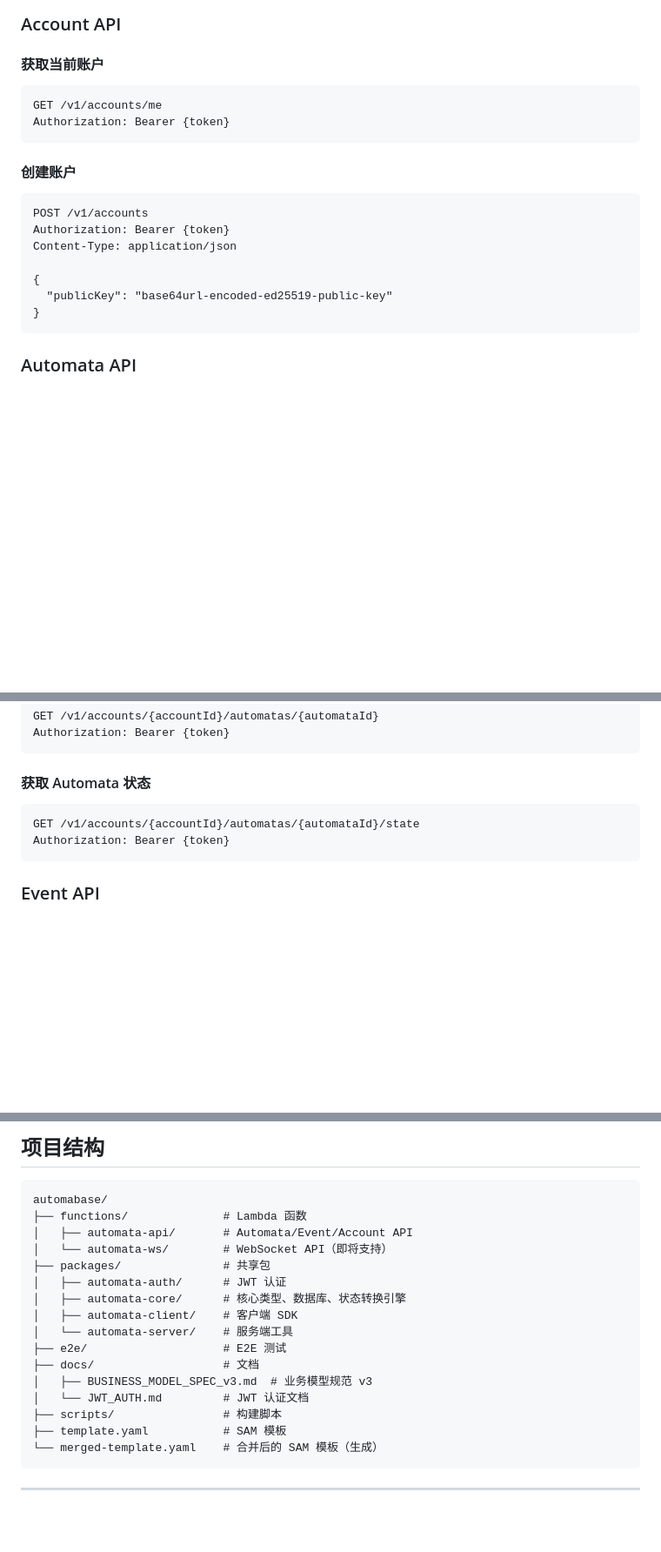
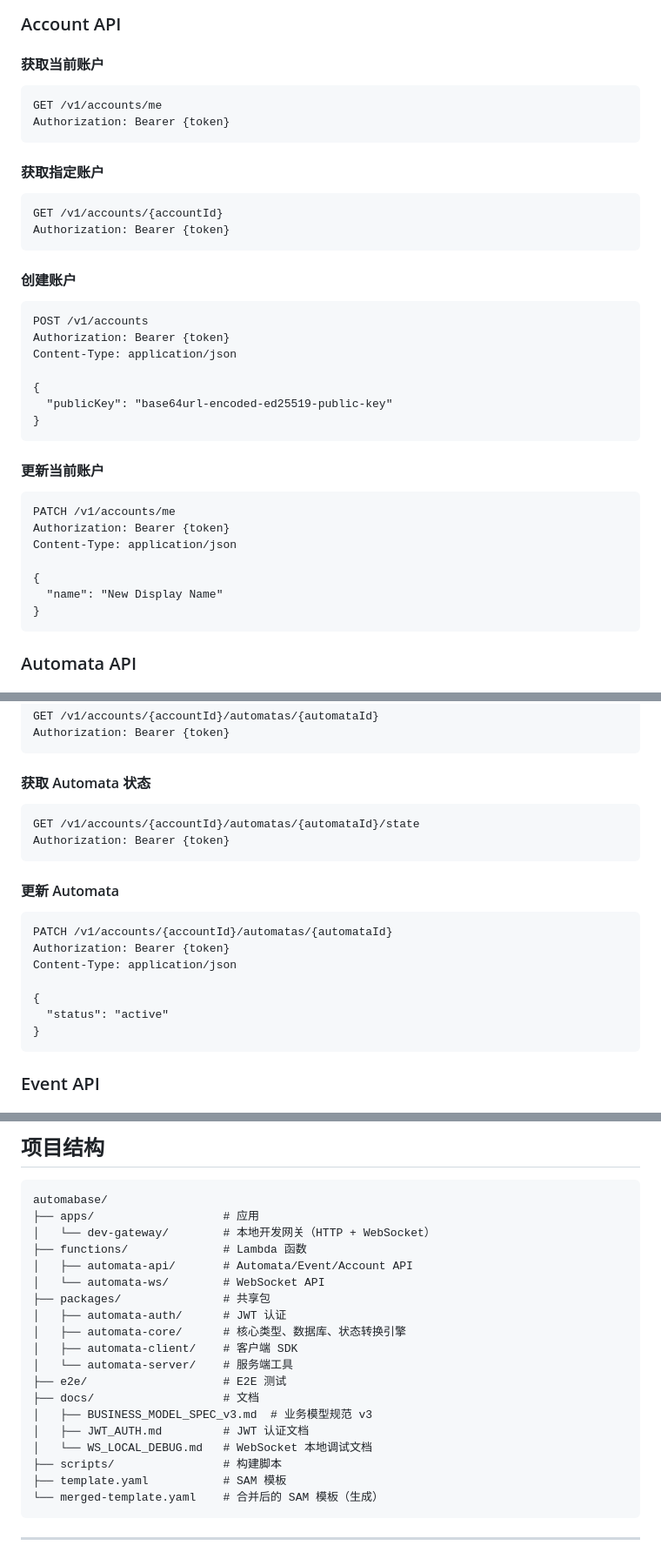
Before and after one commit to shazhou-ww/automabase, a Markdown page: README.md, 3 parts joined by grey strips. Shown at 87% size. Drawn GitHub-style; blank space fills up the shorter version.

````diff
--- a/README.md
+++ b/README.md
@@ -149,6 +149,13 @@ GET /v1/accounts/me
 Authorization: Bearer {token}
 ```
 
+#### 获取指定账户
+
+```http
+GET /v1/accounts/{accountId}
+Authorization: Bearer {token}
+```
+
 #### 创建账户
 
 ```http
@@ -158,6 +165,18 @@ Content-Type: application/json
 
 {
   "publicKey": "base64url-encoded-ed25519-public-key"
+}
+```
+
+#### 更新当前账户
+
+```http
+PATCH /v1/accounts/me
+Authorization: Bearer {token}
+Content-Type: application/json
+
+{
+  "name": "New Display Name"
 }
 ```
 
@@ -209,6 +228,18 @@ GET /v1/accounts/{accountId}/automatas/{automataId}/state
 Authorization: Bearer {token}
 ```
 
+#### 更新 Automata
+
+```http
+PATCH /v1/accounts/{accountId}/automatas/{automataId}
+Authorization: Bearer {token}
+Content-Type: application/json
+
+{
+  "status": "active"
+}
+```
+
 ### Event API
 
 #### 发送 Event
@@ -444,9 +575,11 @@ $merge([$.state, { "items": $filter($.state.items, function($v) { $v.id != $.eve
 
 ```
 automabase/
+├── apps/                   # 应用
+│   └── dev-gateway/        # 本地开发网关（HTTP + WebSocket）
 ├── functions/              # Lambda 函数
 │   ├── automata-api/       # Automata/Event/Account API
-│   └── automata-ws/        # WebSocket API（即将支持）
+│   └── automata-ws/        # WebSocket API
 ├── packages/               # 共享包
 │   ├── automata-auth/      # JWT 认证
 │   ├── automata-core/      # 核心类型、数据库、状态转换引擎
@@ -455,7 +588,8 @@ automabase/
 ├── e2e/                    # E2E 测试
 ├── docs/                   # 文档
 │   ├── BUSINESS_MODEL_SPEC_v3.md  # 业务模型规范 v3
-│   └── JWT_AUTH.md         # JWT 认证文档
+│   ├── JWT_AUTH.md         # JWT 认证文档
+│   └── WS_LOCAL_DEBUG.md   # WebSocket 本地调试文档
 ├── scripts/                # 构建脚本
 ├── template.yaml           # SAM 模板
 └── merged-template.yaml    # 合并后的 SAM 模板（生成）
````
Also changed, not shown: other parts of README.md (+101 -1 lines).
